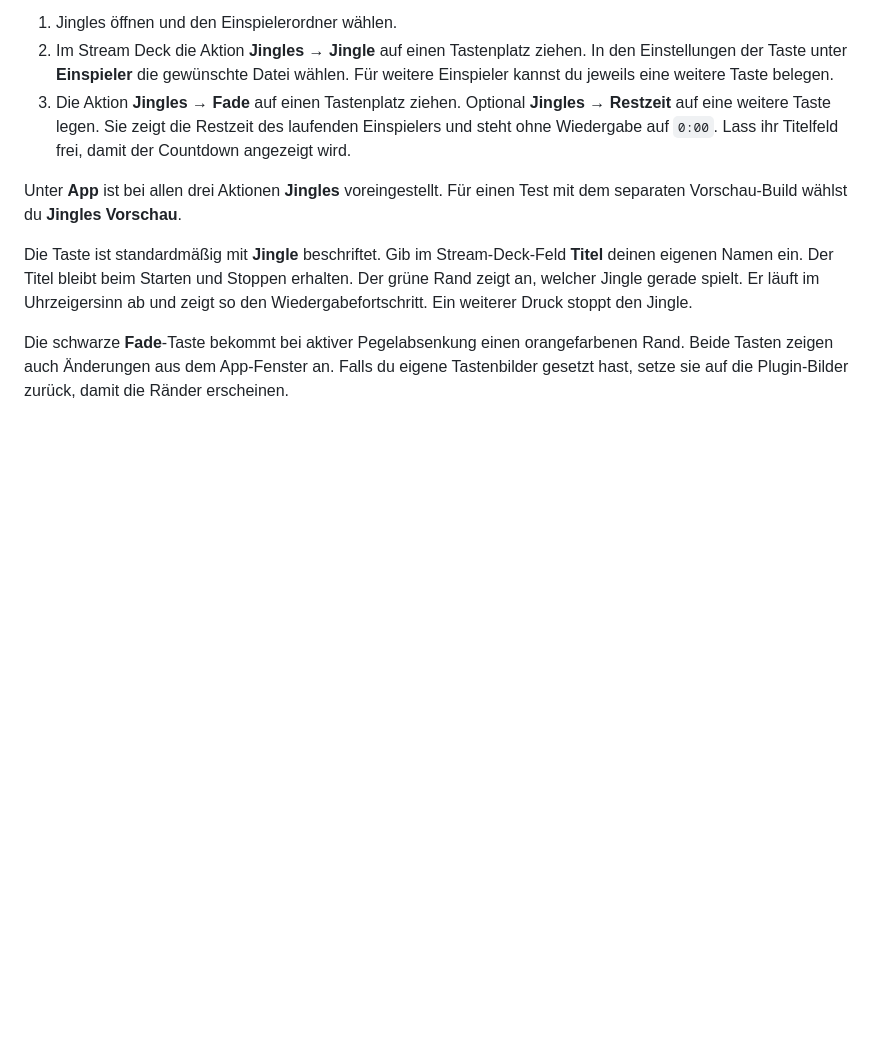
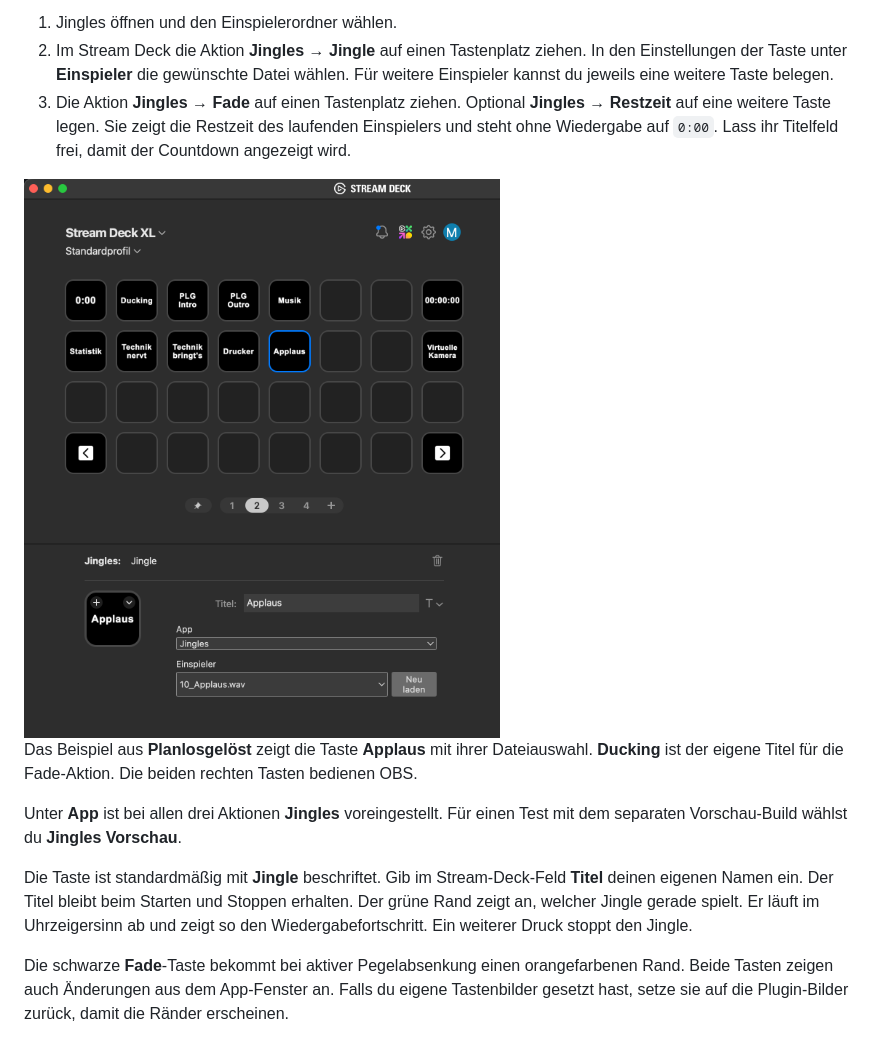
Before and after one commit to maikpurrmann/jingles, a Markdown page: README.md, the part around the change. Rendered like a GitHub page; pictures changed too: docs/jingles-stream-deck.png (added); blank space fills up the shorter version.

Commit message:
Show Stream Deck setup in the README

```diff
--- a/README.md
+++ b/README.md
@@ -36,6 +36,10 @@ Du brauchst Jingles ab **0.5.0** und Stream Deck ab **7.1**. Lade das [Jingles-P
 1. Jingles öffnen und den Einspielerordner wählen.
 2. Im Stream Deck die Aktion **Jingles → Jingle** auf einen Tastenplatz ziehen. In den Einstellungen der Taste unter **Einspieler** die gewünschte Datei wählen. Für weitere Einspieler kannst du jeweils eine weitere Taste belegen.
 3. Die Aktion **Jingles → Fade** auf einen Tastenplatz ziehen. Optional **Jingles → Restzeit** auf eine weitere Taste legen. Sie zeigt die Restzeit des laufenden Einspielers und steht ohne Wiedergabe auf `0:00`. Lass ihr Titelfeld frei, damit der Countdown angezeigt wird.
+
+<img src="docs/jingles-stream-deck.png" alt="Stream Deck XL mit Einspieler-Tasten, Ducking und Restzeit. Die ausgewählte Taste Applaus ist mit der Jingles-Aktion Jingle und der Datei 10_Applaus.wav belegt." width="500">
+
+Das Beispiel aus **Planlosgelöst** zeigt die Taste **Applaus** mit ihrer Dateiauswahl. **Ducking** ist der eigene Titel für die Fade-Aktion. Die beiden rechten Tasten bedienen OBS.
 
 Unter **App** ist bei allen drei Aktionen **Jingles** voreingestellt. Für einen Test mit dem separaten Vorschau-Build wählst du **Jingles Vorschau**.
 
```
